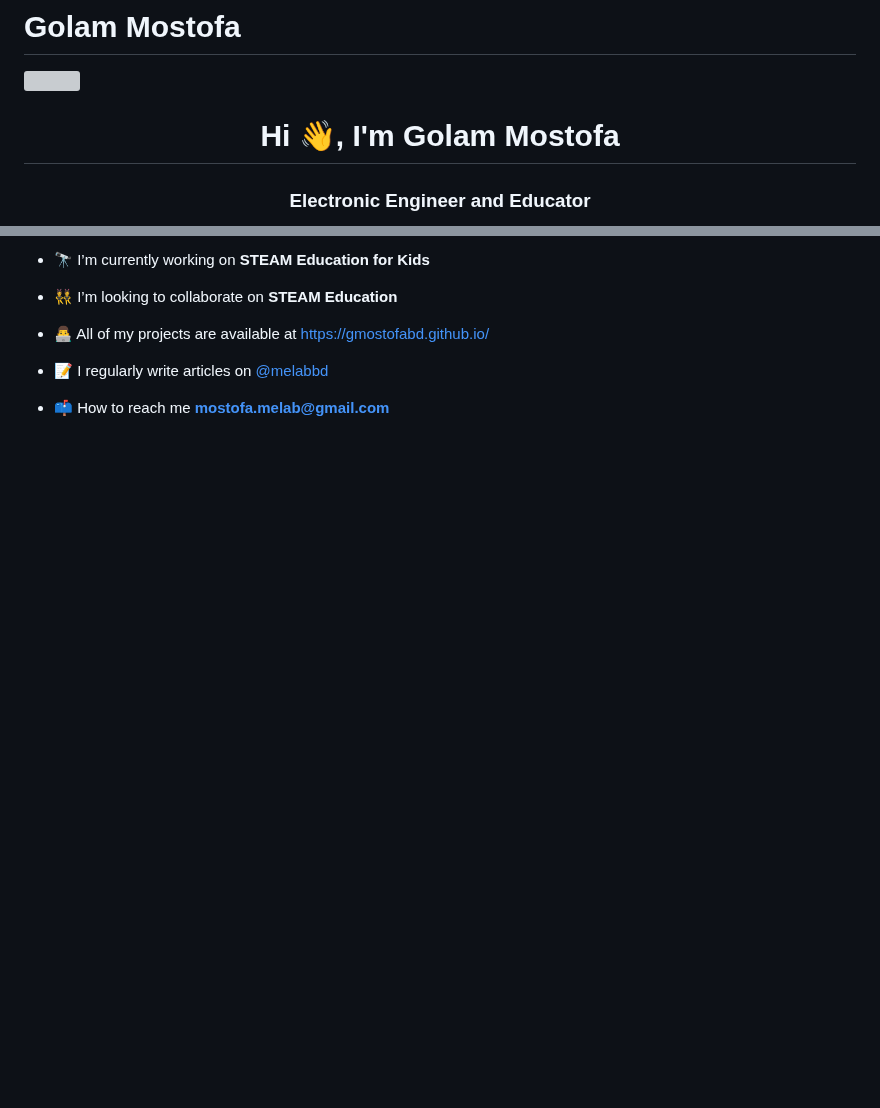
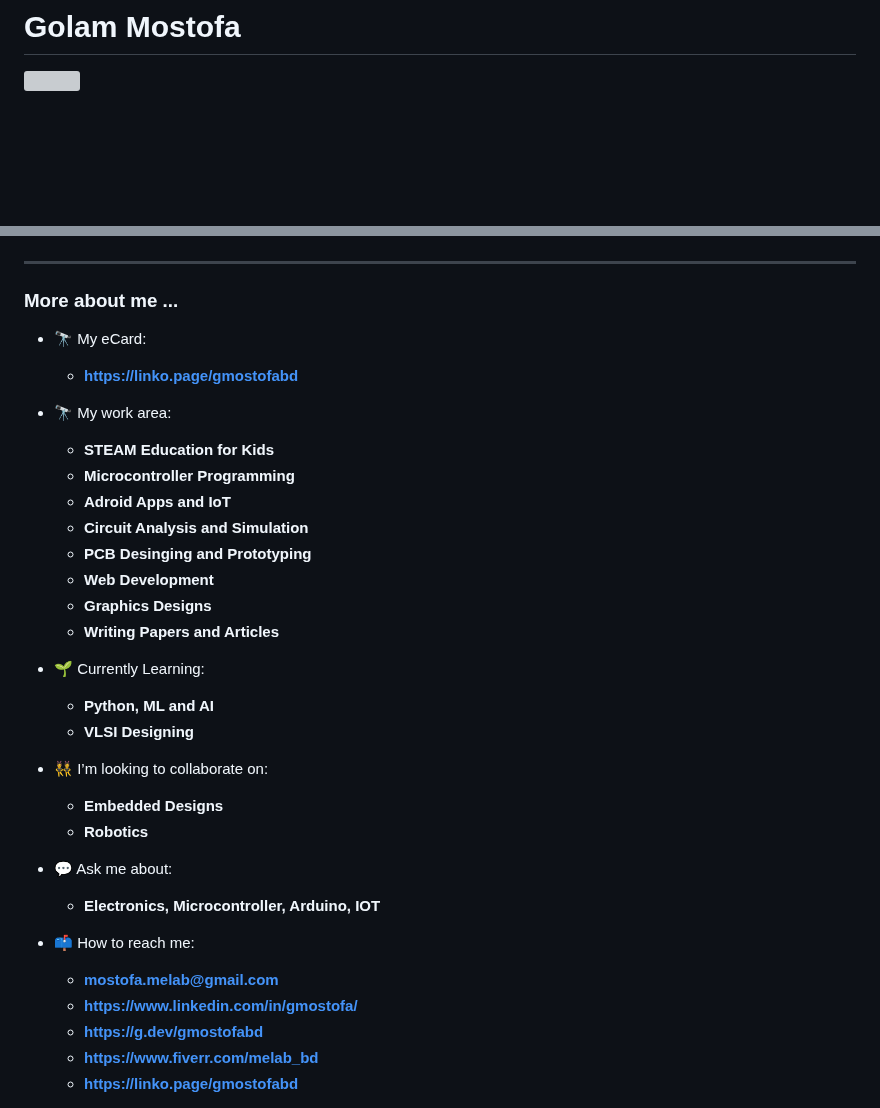
Before and after one commit to gmostofabd/gmostofabd.github.io, a Markdown page: README.md, 2 parts joined by grey strips. Rendered like a GitHub page; blank space fills up the shorter version; grey boxes are pictures that could not be loaded.

```diff
--- a/README.md
+++ b/README.md
@@ -5,6 +5,4 @@
 
 
 
-<h1 align="center">Hi 👋, I'm Golam Mostofa</h1>
-<h3 align="center">Electronic Engineer and Educator</h3>
 
@@ -14,10 +11,41 @@
 
-- 🔭 I’m currently working on **STEAM Education for Kids**
 
-- 👯 I’m looking to collaborate on **STEAM Education**
 
-- 👨‍💻 All of my projects are available at [https://gmostofabd.github.io/](https://gmostofabd.github.io/)
 
-- 📝 I regularly write articles on [@melabbd](@melabbd)
 
-- 📫 How to reach me **mostofa.melab@gmail.com**
+<hr>
+<h3 align="left">More about me ...</h3>
+
+- 🔭 My eCard:<br>
+  - **https://linko.page/gmostofabd**
+
+
+
+- 🔭 My work area:<br>
+  - **STEAM Education for Kids**
+  - **Microcontroller Programming**
+  - **Adroid Apps and IoT**
+  - **Circuit Analysis and Simulation**
+  - **PCB Desinging and Prototyping**
+  - **Web Development**
+  - **Graphics Designs**
+  - **Writing Papers and Articles**
+
+- 🌱 Currently Learning:
+  - **Python, ML and AI**
+  - **VLSI Designing**
+
+- 👯 I’m looking to collaborate on:
+  - **Embedded Designs**
+  - **Robotics**
+
+- 💬 Ask me about:
+  - **Electronics, Microcontroller, Arduino, IOT**
+
+- 📫 How to reach me:
+  - **mostofa.melab@gmail.com**
+  - **https://www.linkedin.com/in/gmostofa/**
+  - **https://g.dev/gmostofabd**
+  - **https://www.fiverr.com/melab_bd**
+  - **https://linko.page/gmostofabd**
+
```
Also changed, not shown: other parts of README.md (+17 -2 lines).
